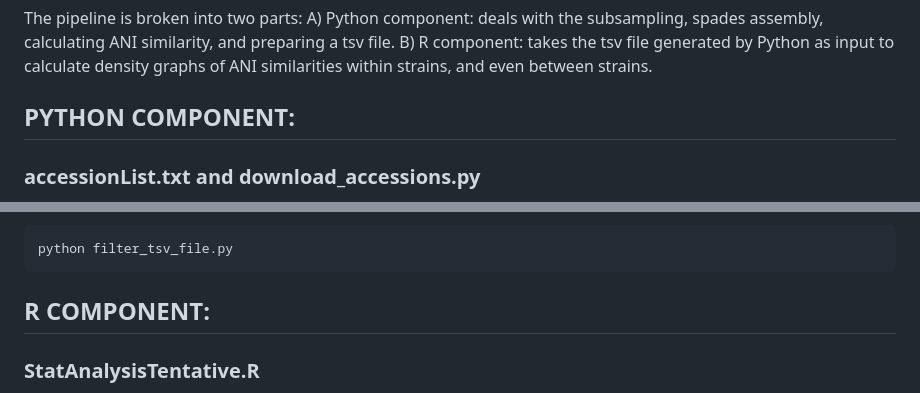
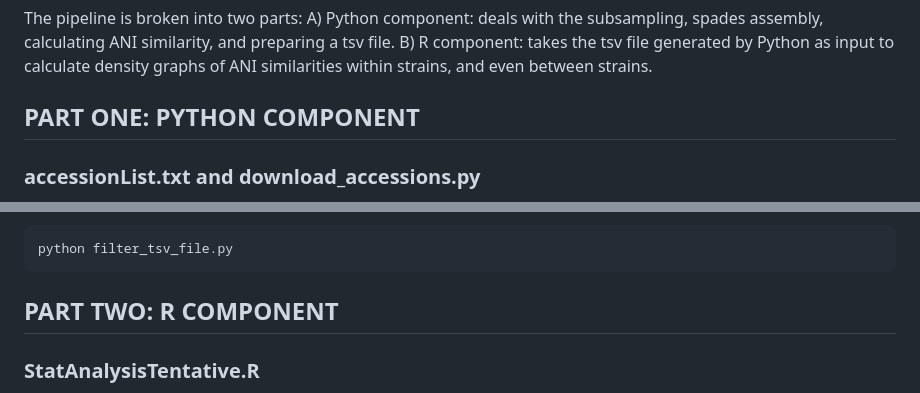
Before and after one commit to vicmmer/What-is-a-strain, a Markdown page: README.md, 2 parts joined by grey strips. GitHub-like rendering.

````diff
--- a/README.md
+++ b/README.md
@@ -8,7 +8,7 @@ The pipeline is broken into two parts:
   B) R component: takes the tsv file generated by Python as input to calculate density graphs of ANI similarities within strains, and even between strains.
 
 
-## PYTHON COMPONENT:
+## PART ONE: PYTHON COMPONENT
 
 ### accessionList.txt and download_accessions.py
 This step is optional. These two scripts are used in tandem if user doesnt already have data (fastq files) downloaded unto the directory.
@@ -50,7 +50,7 @@ python fastAni.py
 python filter_tsv_file.py
 ```
 
-## R COMPONENT:
+## PART TWO: R COMPONENT
 
 ### StatAnalysisTentative.R
 This R script focuses on analyzing Average Nucelotide Identity (ANI) data from a Lactobacillus gasseri bacterial species. The script starts by installing the necessary R packages for data manipulation and visualization. It defines a directory and reads multiple TSV files containing ANI data from that directory. The script then performs various statistical tests to analyze the data and these include, ANOVA, Shapiro-Wilk test for normality, Bartlett's test for homogeneity of variances, Kruskal-Wallis test, and Tukey's Honest Signiifcance Difference test to explore differences between bacterial strains. Additionally, it implements bootstrapping method to sample the data for further density estimation. The script also includes a permutation test to compare empirical data against the bootstrapped samples to validate the model and it concludes with generating a density plot of the ANI values using ggplot2 visually representing the statistical distribution and indicating signiifcant thresholds with vertical lines.
````
